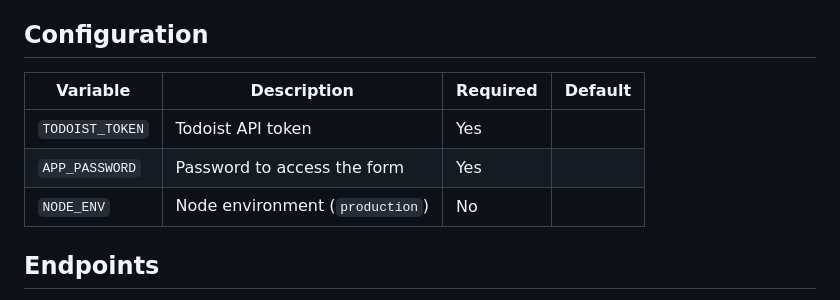
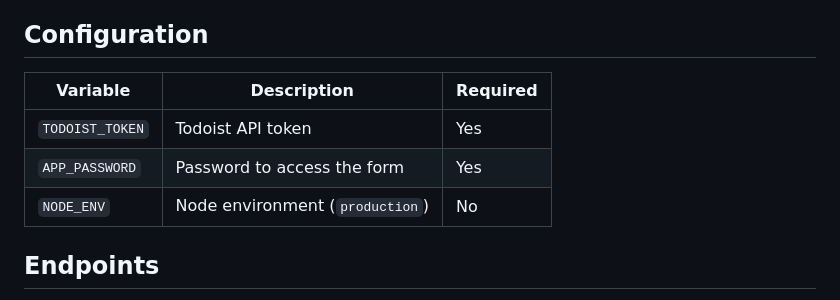
Before and after one commit to tdavis6/todoist-message-send, a Markdown page: README.md, the part around the change. GitHub-like rendering.

```diff
--- a/README.md
+++ b/README.md
@@ -81,11 +81,11 @@ A simple, password-protected web form for quickly sending messages, links, or ta
 
 ## Configuration
 
-| Variable         | Description                        | Required | Default |
-|------------------|------------------------------------|----------|---------|
-| `TODOIST_TOKEN`  | Todoist API token                  | Yes      |         |
-| `APP_PASSWORD`   | Password to access the form        | Yes      |         |
-| `NODE_ENV`       | Node environment (`production`)    | No       |         |
+| Variable         | Description                        | Required |
+|------------------|------------------------------------|----------|
+| `TODOIST_TOKEN`  | Todoist API token                  | Yes      |
+| `APP_PASSWORD`   | Password to access the form        | Yes      |
+| `NODE_ENV`       | Node environment (`production`)    | No       |
 
 ## Endpoints
 
```
